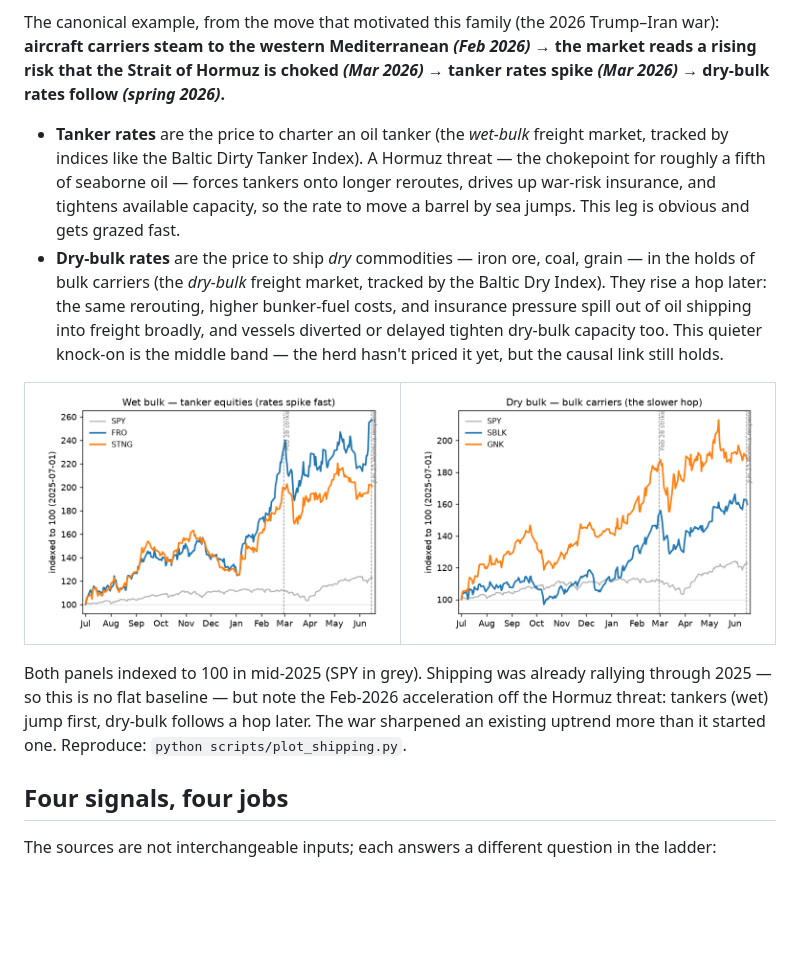
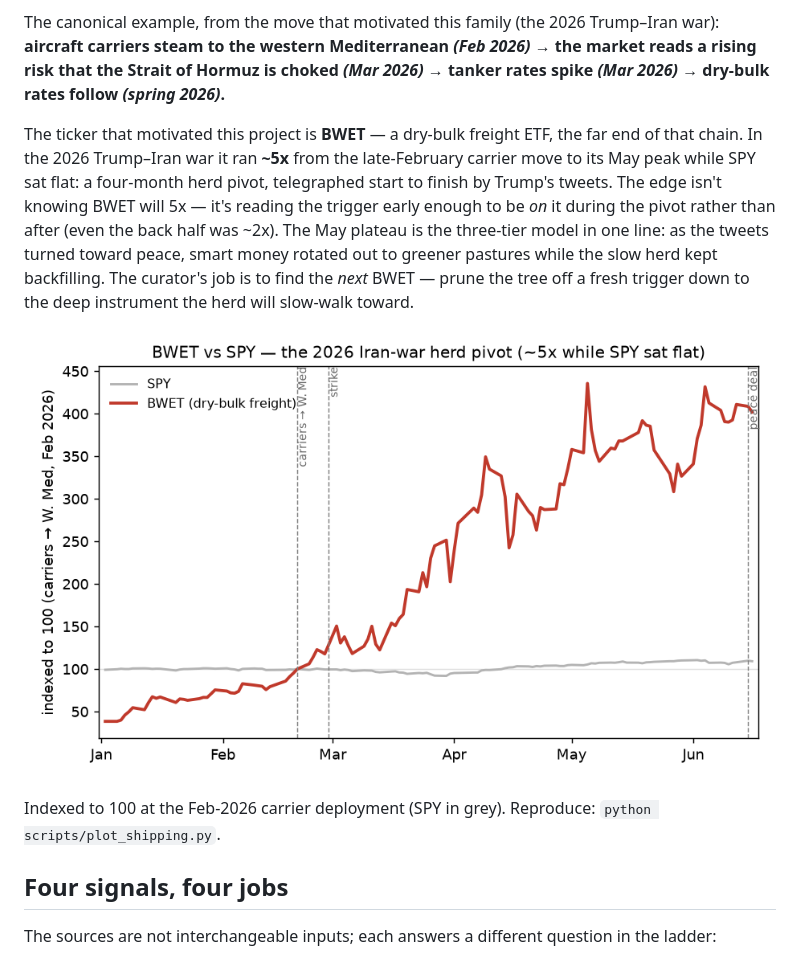
Before and after one commit to joehahn/geo-herd-rider, a Markdown page: README.md, the part around the change. Drawn GitHub-style; pictures changed too: assets/bwet_vs_spy.png (added), assets/dry_bulk.png (deleted), assets/wet_tankers.png (deleted); blank space fills up the shorter version.

Commit message:
README: simplify the bottom-half ladder around BWET + single BWET-vs-SPY plot
Replace the wet/dry term bullets and the two-panel tanker/dry-bulk figure with the
motivating ticker: BWET (dry-bulk freight ETF, far end of the carriers->Hormuz->
dry-bulk chain) ran ~5x from the Feb-2026 carrier deployment to its May peak while
SPY sat flat -- a 4-month herd pivot telegraphed by Trump's tweets, with a May
rollover as smart money rotated out ahead of the peace deal. One plot (BWET vs SPY,
indexed to the carrier move) tells the thesis. Retires wet_tankers/dry_bulk PNGs;
plot_shipping.py now generates bwet_vs_spy.png.

Co-Authored-By: Claude Opus 4.8 (1M context) <noreply@anthropic.com>

```diff
--- a/README.md
+++ b/README.md
@@ -23,13 +23,11 @@ Every triggering event spawns a tree of downstream implications, and the tree ha
 
 The canonical example, from the move that motivated this family (the 2026 Trump–Iran war): **aircraft carriers steam to the western Mediterranean _(Feb 2026)_ → the market reads a rising risk that the Strait of Hormuz is choked _(Mar 2026)_ → tanker rates spike _(Mar 2026)_ → dry-bulk rates follow _(spring 2026)_.**
 
-- **Tanker rates** are the price to charter an oil tanker (the *wet-bulk* freight market, tracked by indices like the Baltic Dirty Tanker Index). A Hormuz threat — the chokepoint for roughly a fifth of seaborne oil — forces tankers onto longer reroutes, drives up war-risk insurance, and tightens available capacity, so the rate to move a barrel by sea jumps. This leg is obvious and gets grazed fast.
-- **Dry-bulk rates** are the price to ship *dry* commodities — iron ore, coal, grain — in the holds of bulk carriers (the *dry-bulk* freight market, tracked by the Baltic Dry Index). They rise a hop later: the same rerouting, higher bunker-fuel costs, and insurance pressure spill out of oil shipping into freight broadly, and vessels diverted or delayed tighten dry-bulk capacity too. This quieter knock-on is the middle band — the herd hasn't priced it yet, but the causal link still holds.
+The ticker that motivated this project is **BWET** — a dry-bulk freight ETF, the far end of that chain. In the 2026 Trump–Iran war it ran **~5x** from the late-February carrier move to its May peak while SPY sat flat: a four-month herd pivot, telegraphed start to finish by Trump's tweets. The edge isn't knowing BWET will 5x — it's reading the trigger early enough to be *on* it during the pivot rather than after (even the back half was ~2x). The May plateau is the three-tier model in one line: as the tweets turned toward peace, smart money rotated out to greener pastures while the slow herd kept backfilling. The curator's job is to find the *next* BWET — prune the tree off a fresh trigger down to the deep instrument the herd will slow-walk toward.
 
-| ![Wet bulk — tanker equities](assets/wet_tankers.png) | ![Dry bulk — bulk carriers](assets/dry_bulk.png) |
-|:--:|:--:|
+![BWET vs SPY across the 2026 Iran war](assets/bwet_vs_spy.png)
 
-Both panels indexed to 100 in mid-2025 (SPY in grey). Shipping was already rallying through 2025 — so this is no flat baseline — but note the Feb-2026 acceleration off the Hormuz threat: tankers (wet) jump first, dry-bulk follows a hop later. The war sharpened an existing uptrend more than it started one. Reproduce: `python scripts/plot_shipping.py`.
+Indexed to 100 at the Feb-2026 carrier deployment (SPY in grey). Reproduce: `python scripts/plot_shipping.py`.
 
 ## Four signals, four jobs
 
```
Also changed, not shown: 1 other file.
